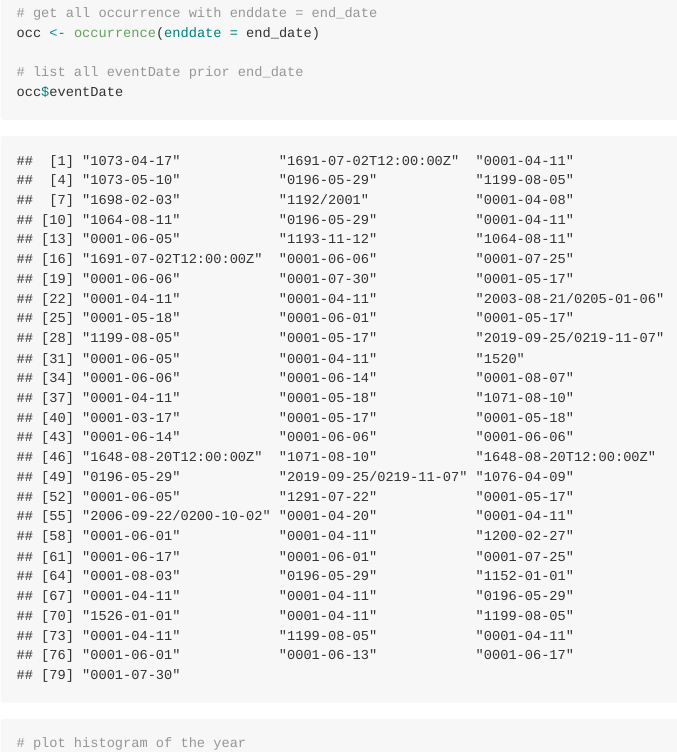
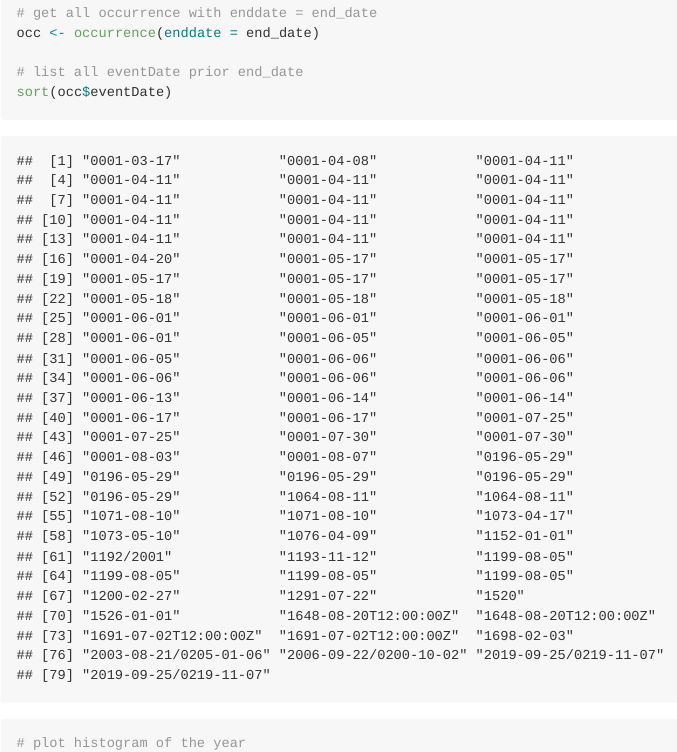
Before and after one commit to ymgan/obis-data, an R Markdown document (src/obis-data.Rmd): the page in a window 1100 px wide, from 1250 px down. The pictures show the output file src/obis-data.md that the author committed with the source, drawn offline in the style of GitHub.

Commit message:
sort date

```diff
--- a/src/obis-data.Rmd
+++ b/src/obis-data.Rmd
@@ -40,7 +40,7 @@ max_end_date <- year(end_date + years(1))  # 1700
 occ <- occurrence(enddate = end_date)
 
 # list all eventDate prior end_date
-occ$eventDate
+sort(occ$eventDate)
 
 # plot histogram of the year
 ggplot(occ, aes(date_year)) +
```
Also changed, not shown: src/obis-data.md.
